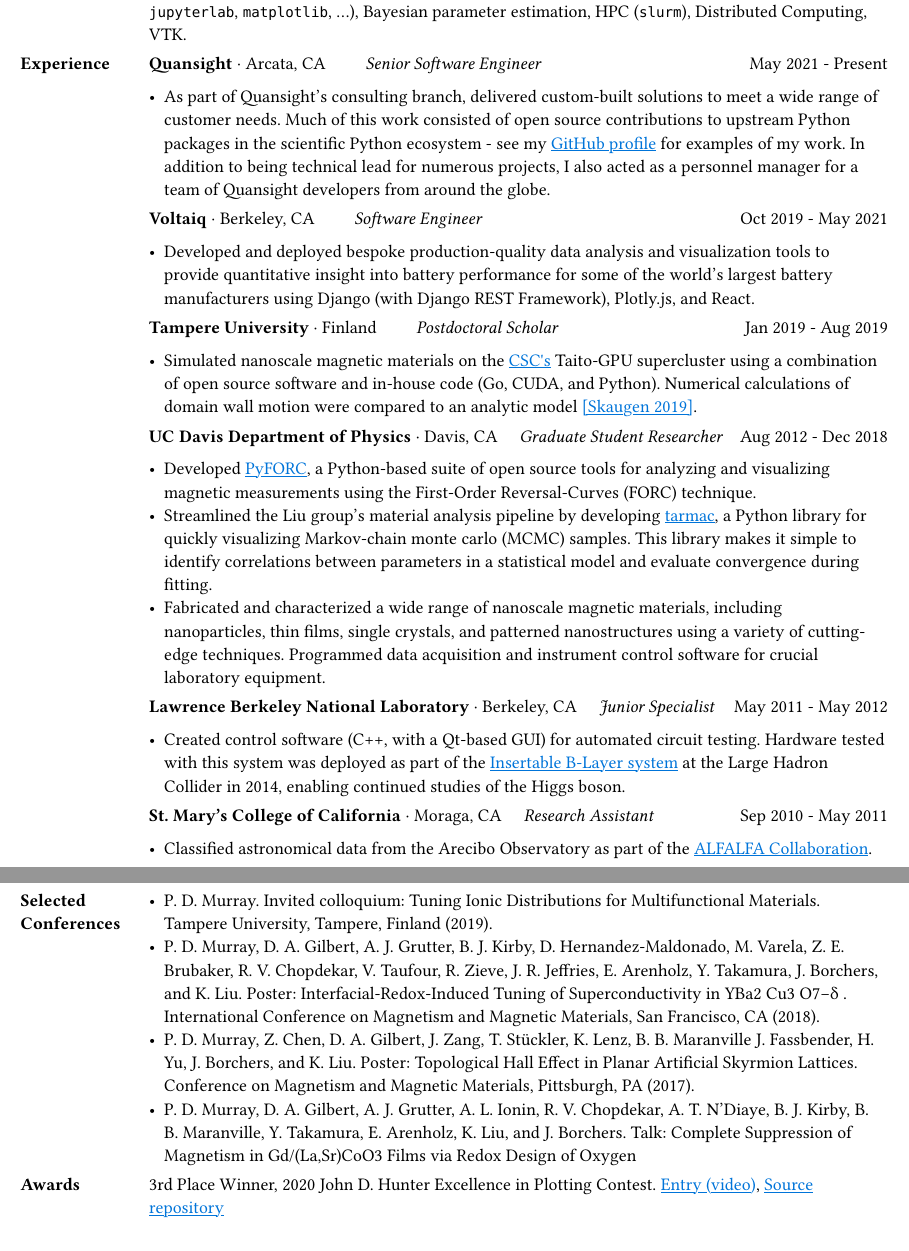
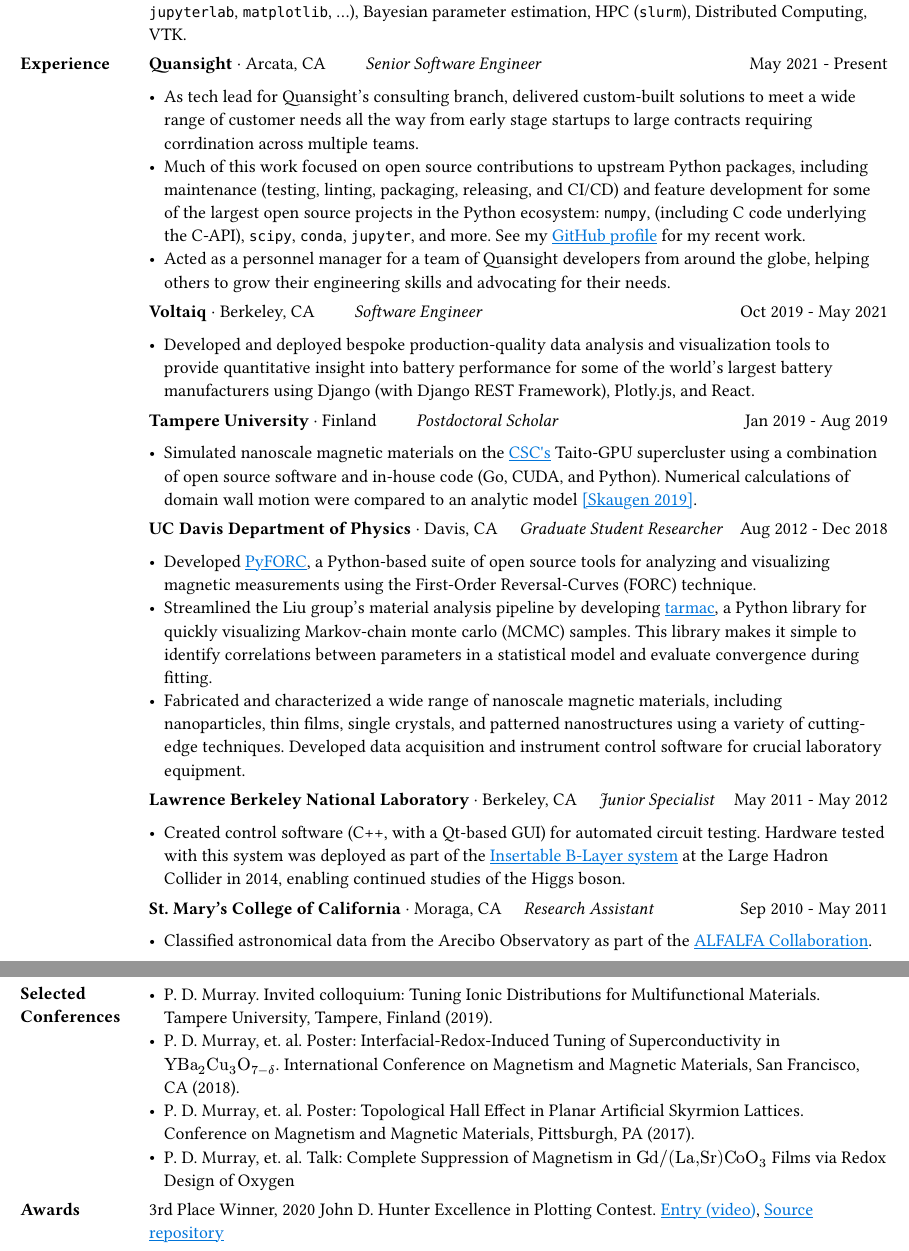
Before and after one commit to peytondmurray/CV, a Typst document (peyton_murray_cv.typ, which reads peyton_murray_cv_short.typ): two parts of pages 1 and 2 of 2, joined at a grey line, cut so that both start at the same text. The pictures show the PDF file peyton_murray_cv.pdf that the author committed with the source.

Commit message:
Refining these as I go

```diff
--- a/peyton_murray_cv.typ
+++ b/peyton_murray_cv.typ
@@ -70,7 +70,9 @@
     #h(1fr)
     May 2021 - Present
 
-    - As part of Quansight's consulting branch, delivered custom-built solutions to meet a wide range of customer needs. Much of this work consisted of open source contributions to upstream Python packages in the scientific Python ecosystem - see my #link("https://github.com/peytondmurray", "GitHub profile") for examples of my work. In addition to being technical lead for numerous projects, I also acted as a personnel manager for a team of Quansight developers from around the globe.
+    - As tech lead for Quansight's consulting branch, delivered custom-built solutions to meet a wide range of customer needs all the way from early stage startups to large contracts requiring corrdination across multiple teams.
+    - Much of this work focused on open source contributions to upstream Python packages, including maintenance (testing, linting, packaging, releasing, and CI/CD) and feature development for some of the largest open source projects in the Python ecosystem: `numpy`, (including C code underlying the C-API), `scipy`, `conda`, `jupyter`, and more. See my #link("https://github.com/peytondmurray", "GitHub profile") for my recent work.
+    - Acted as a personnel manager for a team of Quansight developers from around the globe, helping others to grow their engineering skills and advocating for their needs.
   ],
   [],
   [
@@ -102,7 +104,7 @@
 
     - Developed #link("https://github.com/peytondmurray/PyFORC", "PyFORC"), a Python-based suite of open source tools for analyzing and visualizing magnetic measurements using the First-Order Reversal-Curves (FORC) technique.
     - Streamlined the Liu group's material analysis pipeline by developing #link("https://github.com/peytondmurray/tarmac", "tarmac"), a Python library for quickly visualizing Markov-chain monte carlo (MCMC) samples. This library makes it simple to identify correlations between parameters in a statistical model and evaluate convergence during fitting.
-    - Fabricated and characterized a wide range of nanoscale magnetic materials, including nanoparticles, thin films, single crystals, and patterned nanostructures using a variety of cutting-edge techniques. Programmed data acquisition and instrument control software for crucial laboratory equipment.
+    - Fabricated and characterized a wide range of nanoscale magnetic materials, including nanoparticles, thin films, single crystals, and patterned nanostructures using a variety of cutting-edge techniques. Developed data acquisition and instrument control software for crucial laboratory equipment.
   ],
   [],
   [
@@ -174,9 +176,9 @@
   [*Selected Conferences*],
   [
     - P. D. Murray. Invited colloquium: Tuning Ionic Distributions for Multifunctional Materials. Tampere University, Tampere, Finland (2019).
-    - P. D. Murray, D. A. Gilbert, A. J. Grutter, B. J. Kirby, D. Hernandez-Maldonado, M. Varela, Z. E. Brubaker, R. V. Chopdekar, V. Taufour, R. Zieve, J. R. Jeffries, E. Arenholz, Y. Takamura, J. Borchers, and K. Liu. Poster: Interfacial-Redox-Induced Tuning of Superconductivity in YBa2 Cu3 O7−δ . International Conference on Magnetism and Magnetic Materials, San Francisco, CA (2018).
-    - P. D. Murray, Z. Chen, D. A. Gilbert, J. Zang, T. Stückler, K. Lenz, B. B. Maranville J. Fassbender, H. Yu, J. Borchers, and K. Liu. Poster: Topological Hall Effect in Planar Artificial Skyrmion Lattices. Conference on Magnetism and Magnetic Materials, Pittsburgh, PA (2017).
-    - P. D. Murray, D. A. Gilbert, A. J. Grutter, A. L. Ionin, R. V. Chopdekar, A. T. N’Diaye, B. J. Kirby, B. B. Maranville, Y. Takamura, E. Arenholz, K. Liu, and J. Borchers. Talk: Complete Suppression of Magnetism in Gd/(La,Sr)CoO3 Films via Redox Design of Oxygen
+    - P. D. Murray, et. al. Poster: Interfacial-Redox-Induced Tuning of Superconductivity in $#text[YBa]_2#text[Cu]_3#text[O]_(7−delta)$. International Conference on Magnetism and Magnetic Materials, San Francisco, CA (2018).
+    - P. D. Murray, et. al. Poster: Topological Hall Effect in Planar Artificial Skyrmion Lattices. Conference on Magnetism and Magnetic Materials, Pittsburgh, PA (2017).
+    - P. D. Murray, et. al. Talk: Complete Suppression of Magnetism in $#text[Gd/(La,Sr)CoO]_3$ Films via Redox Design of Oxygen
   ],
   [*Awards*],
   [
--- a/peyton_murray_cv_short.typ
+++ b/peyton_murray_cv_short.typ
@@ -70,7 +70,9 @@
     #h(1fr)
     May 2021 - Present
 
-    - As part of Quansight's consulting branch, delivered custom-built solutions to meet a wide range of customer needs. Much of this work consisted of open source contributions to upstream Python packages in the scientific Python ecosystem - see my #link("https://github.com/peytondmurray", "GitHub profile") for examples of my work. In addition to being technical lead for numerous projects, I also acted as a personnel manager for a team of Quansight developers from around the globe.
+    - As tech lead for Quansight's consulting branch, delivered custom-built solutions to meet a wide range of customer needs all the way from early stage startups to large contracts requiring corrdination across multiple teams.
+    - Much of this work focused on open source contributions to upstream Python packages, including maintenance (testing, linting, packaging, releasing, and CI/CD) and feature development for some of the largest open source projects in the Python ecosystem: `numpy`, (including C code underlying the C-API), `scipy`, `conda`, `jupyter`, and more. See my #link("https://github.com/peytondmurray", "GitHub profile") for my recent work.
+    - Acted as a personnel manager for a team of Quansight developers from around the globe, helping others to grow their engineering skills and advocating for their needs.
   ],
   [],
   [
@@ -106,3 +107,4 @@
+    - Fabricated and characterized a wide range of nanoscale magnetic materials, including nanoparticles, thin films, single crystals, and patterned nanostructures using a variety of cutting-edge techniques. Developed data acquisition and instrument control software for crucial laboratory equipment.
   ],
   [],
   [
```
Also changed, not shown: peyton_murray_cv.pdf, peyton_murray_cv_short.pdf, peyton_murray_cv_short.typ (10 more changed lines).
